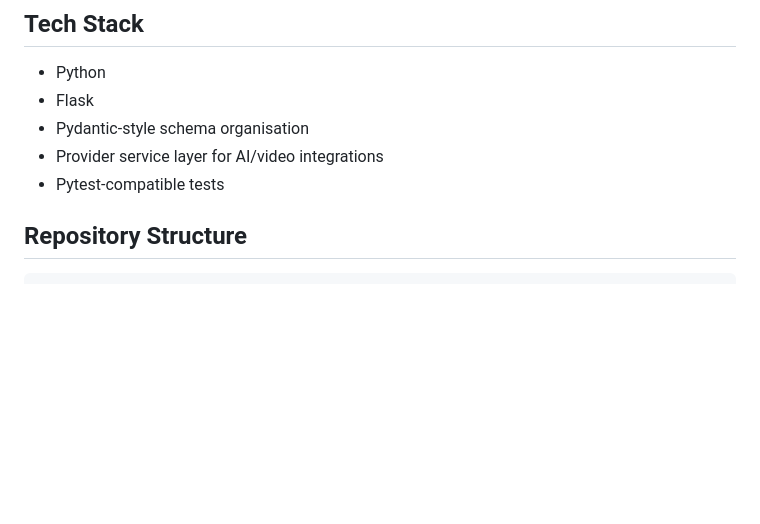
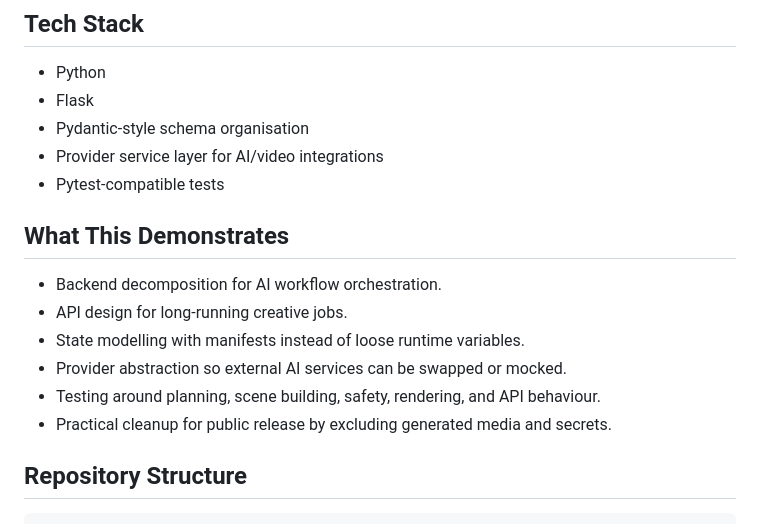
Before and after one commit to martinssplendour/gemvideo-generator, a Markdown page: README.md, the part around one of its changes. GitHub-like rendering; blank space fills up the shorter version.

```diff
--- a/README.md
+++ b/README.md
@@ -26,6 +52,15 @@ The app accepts high-level creative input and breaks it into a more controlled v
 - Pydantic-style schema organisation
 - Provider service layer for AI/video integrations
 - Pytest-compatible tests
+
+## What This Demonstrates
+
+- Backend decomposition for AI workflow orchestration.
+- API design for long-running creative jobs.
+- State modelling with manifests instead of loose runtime variables.
+- Provider abstraction so external AI services can be swapped or mocked.
+- Testing around planning, scene building, safety, rendering, and API behaviour.
+- Practical cleanup for public release by excluding generated media and secrets.
 
 ## Repository Structure
 
```
Also changed, not shown: other parts of README.md (+28 -0 lines).
